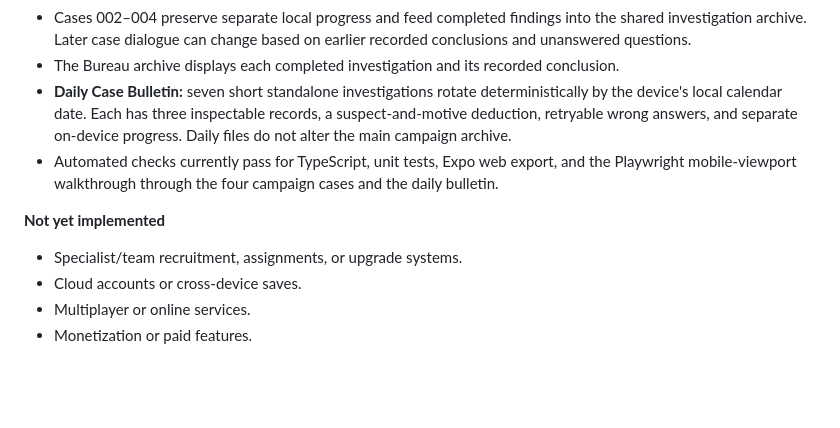
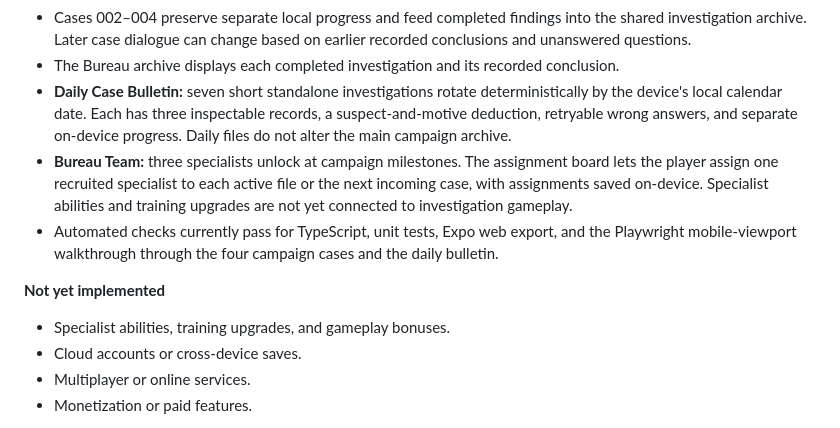
Before and after one commit to appmaking30-cpu/CaseZero, a Markdown page: README.md, the part around the change. GitHub-like rendering; blank space fills up the shorter version.

Commit message:
Document Bureau specialist roster and assignment board

```diff
--- a/README.md
+++ b/README.md
@@ -37,11 +37,12 @@ The canonical app uses Expo Router, React Native, TypeScript, and AsyncStorage f
 - Cases 002–004 preserve separate local progress and feed completed findings into the shared investigation archive. Later case dialogue can change based on earlier recorded conclusions and unanswered questions.
 - The Bureau archive displays each completed investigation and its recorded conclusion.
 - **Daily Case Bulletin:** seven short standalone investigations rotate deterministically by the device's local calendar date. Each has three inspectable records, a suspect-and-motive deduction, retryable wrong answers, and separate on-device progress. Daily files do not alter the main campaign archive.
+- **Bureau Team:** three specialists unlock at campaign milestones. The assignment board lets the player assign one recruited specialist to each active file or the next incoming case, with assignments saved on-device. Specialist abilities and training upgrades are not yet connected to investigation gameplay.
 - Automated checks currently pass for TypeScript, unit tests, Expo web export, and the Playwright mobile-viewport walkthrough through the four campaign cases and the daily bulletin.
 
 **Not yet implemented**
 
-- Specialist/team recruitment, assignments, or upgrade systems.
+- Specialist abilities, training upgrades, and gameplay bonuses.
 - Cloud accounts or cross-device saves.
 - Multiplayer or online services.
 - Monetization or paid features.
```
